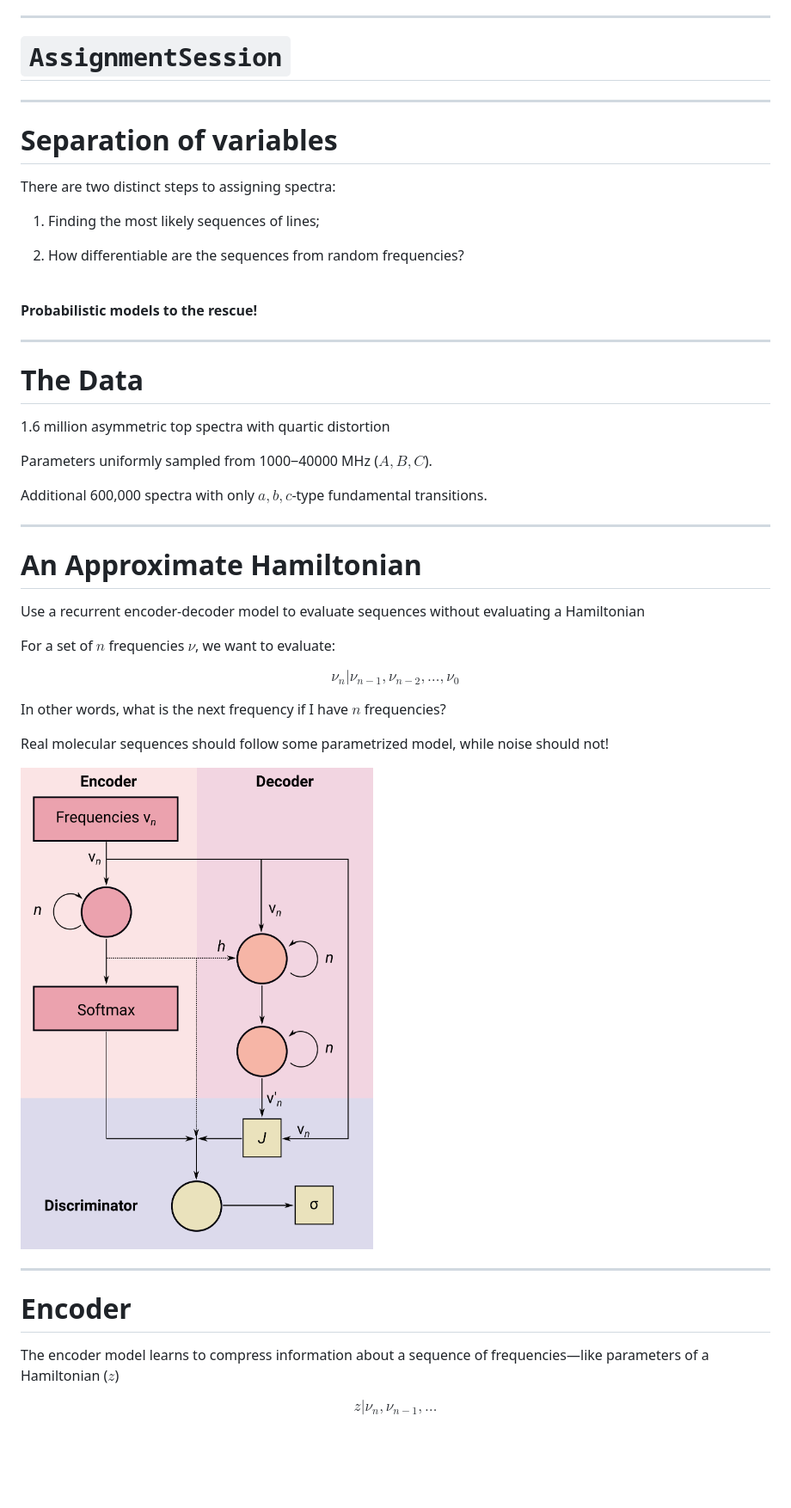
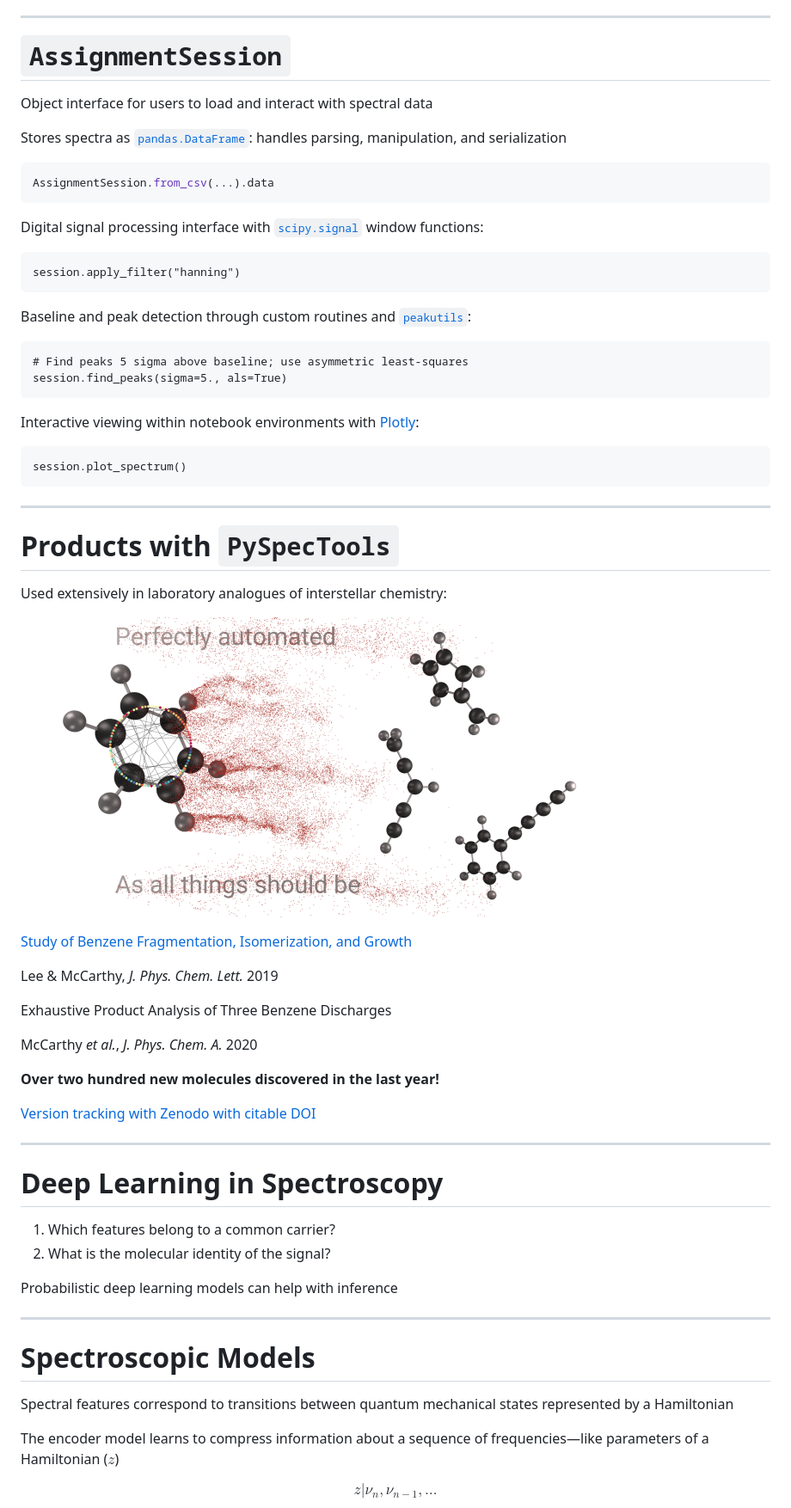
Before and after one commit to laserkelvin/scipy-2020, a Markdown page: slides.md, the part around the change printed below. Shown: that part at 86% size. GitHub-like rendering; pictures changed too: figures/benzene_toc.png (added); blank space fills up the shorter version.

````diff
--- a/slides.md
+++ b/slides.md
@@ -206,60 +211,81 @@ session.finalize_assignments()
 
 # `AssignmentSession`
 
+Object interface for users to load and interact with spectral data
 
+Stores spectra as <a href="https://pandas.pydata.org/">`pandas.DataFrame`</a>: handles parsing, manipulation, and serialization
 
----
+```python
+AssignmentSession.from_csv(...).data
+```
 
-# Separation of variables
+Digital signal processing interface with <a href="https://docs.scipy.org/doc/scipy/reference/signal.html">`scipy.signal`</a> window functions:
 
-There are two distinct steps to assigning spectra:
+<pre><code class="language-python">session.apply_filter("hanning")</code></pre>
 
-1. Finding the most likely sequences of lines;
+Baseline and peak detection through custom routines and <a href="https://peakutils.readthedocs.io/en/latest/">`peakutils`</a>:
 
-2. How differentiable are the sequences from random frequencies?
+<pre><code class="language-python"># Find peaks 5 sigma above baseline; use asymmetric least-squares
+session.find_peaks(sigma=5., als=True)
+</code></pre>
 
-<br>
+Interactive viewing within notebook environments with <a href="https://plotly.com/">Plotly</a>:
 
-<strong> Probabilistic models to the rescue! </strong>
+<pre><code class="language-python">session.plot_spectrum()
+</code></pre>
 
----
+----
 
-# The Data
+# Products with `PySpecTools`
 
-1.6 million asymmetric top spectra with quartic distortion
-
-Parameters uniformly sampled from 1000‒40000 MHz ($A,B,C$).
-
-Additional 600,000 spectra with only $a,b,c$-type fundamental transitions.
-
-
----
-
-# An Approximate Hamiltonian
+Used extensively in laboratory analogues of interstellar chemistry:
 
 <div id="left">
 
-Use a recurrent encoder-decoder model to evaluate sequences without evaluating a Hamiltonian
+<figure>
 
-For a set of $n$ frequencies $\nu$, we want to evaluate:
+<img src="figures/benzene_toc.png">
 
-$$ \nu_n \vert \nu_{n - 1}, \nu_{n - 2}, \ldots, \nu_{0} $$
-
-In other words, what is the next frequency if I have $n$ frequencies?
-
-Real molecular sequences should follow some parametrized model, while noise should not!
+</figure>
 
 </div>
 
 <div id="right">
 
-<img src="figures/recurrent-encoder-decoder.png" style="width: 450px">
+<a href="https://pubs.acs.org/doi/10.1021/acs.jpclett.9b00586">Study of Benzene Fragmentation, Isomerization, and Growth</a>
+
+Lee & McCarthy, <em> J. Phys. Chem. Lett.</em> 2019
+
+<a>Exhaustive Product Analysis of Three Benzene Discharges</a>
+
+McCarthy _et al._, _J. Phys. Chem. A._ 2020
+
+__Over two hundred new molecules discovered in the last year!__
+
+<a href="https://zenodo.org/record/3739468" class="highlight"> Version tracking with Zenodo with citable DOI </a>
+
+</div>
+
+---
+
+# Deep Learning in Spectroscopy
+
+1. Which features belong to a common carrier?
+2. What is the molecular identity of the signal?
+
+<div class="fragment">
+
+<p class="highlight" style="max-width: 60%">Probabilistic deep learning models can help with inference</p>
 
 </div>
 
 ----
 
-# Encoder
+# Spectroscopic Models
+
+Spectral features correspond to transitions between quantum mechanical states represented by a Hamiltonian
+
+
 
 <div id="left">
 
````
Also changed, not shown: other parts of slides.md (+21 -67 lines), figures/co-sma-images.jpg (added), 1 other file.
